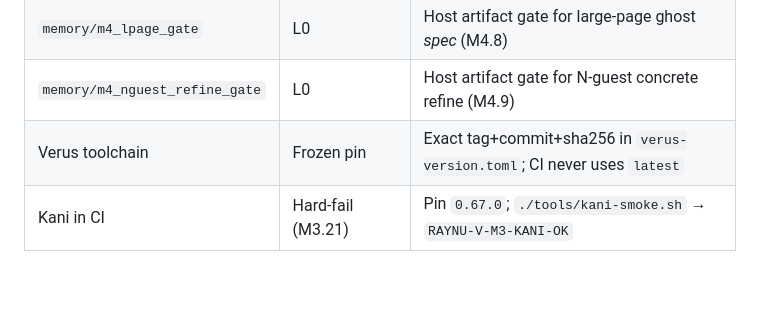
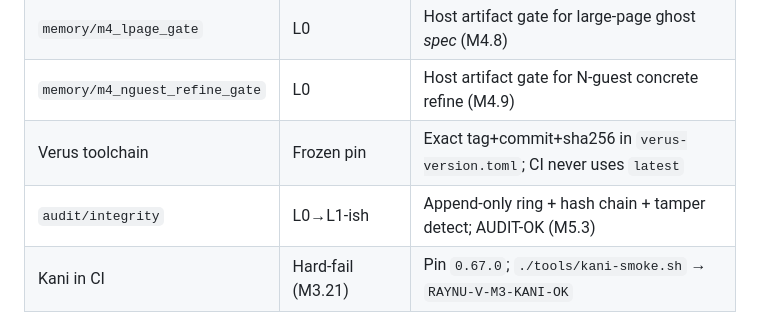
Before and after one commit to vikkp/RayNu, a Markdown page: docs/progress.md, the part around the change. Rendered like a GitHub page; blank space fills up the shorter version.

Commit message:
docs: note audit/integrity L0→L1-ish at M5.3 checkpoint
Co-authored-by: CNP <vikkp@users.noreply.github.com>

```diff
--- a/docs/progress.md
+++ b/docs/progress.md
@@ -87,6 +87,7 @@ Lived status for closed gates. Roadmap weeks stay in [CLAUDE.md](../CLAUDE.md);
 | `memory/m4_lpage_gate` | L0 | Host artifact gate for large-page ghost *spec* (M4.8) |
 | `memory/m4_nguest_refine_gate` | L0 | Host artifact gate for N-guest concrete refine (M4.9) |
 | Verus toolchain | Frozen pin | Exact tag+commit+sha256 in `verus-version.toml`; CI never uses `latest` |
+| `audit/integrity` | L0→L1-ish | Append-only ring + hash chain + tamper detect; AUDIT-OK (M5.3) |
 | Kani in CI | Hard-fail (M3.21) | Pin `0.67.0`; `./tools/kani-smoke.sh` → `RAYNU-V-M3-KANI-OK` |
 
 ## Next (numbered)
```
